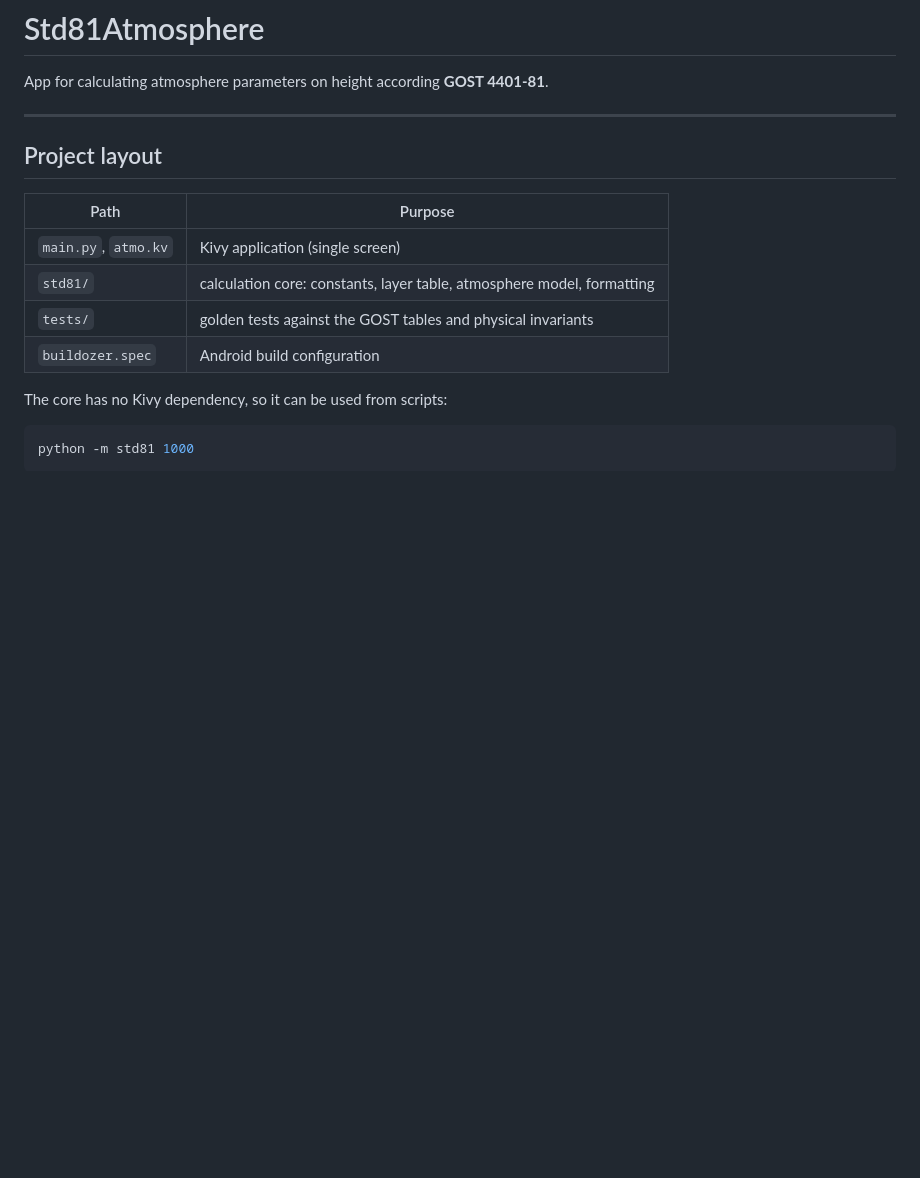
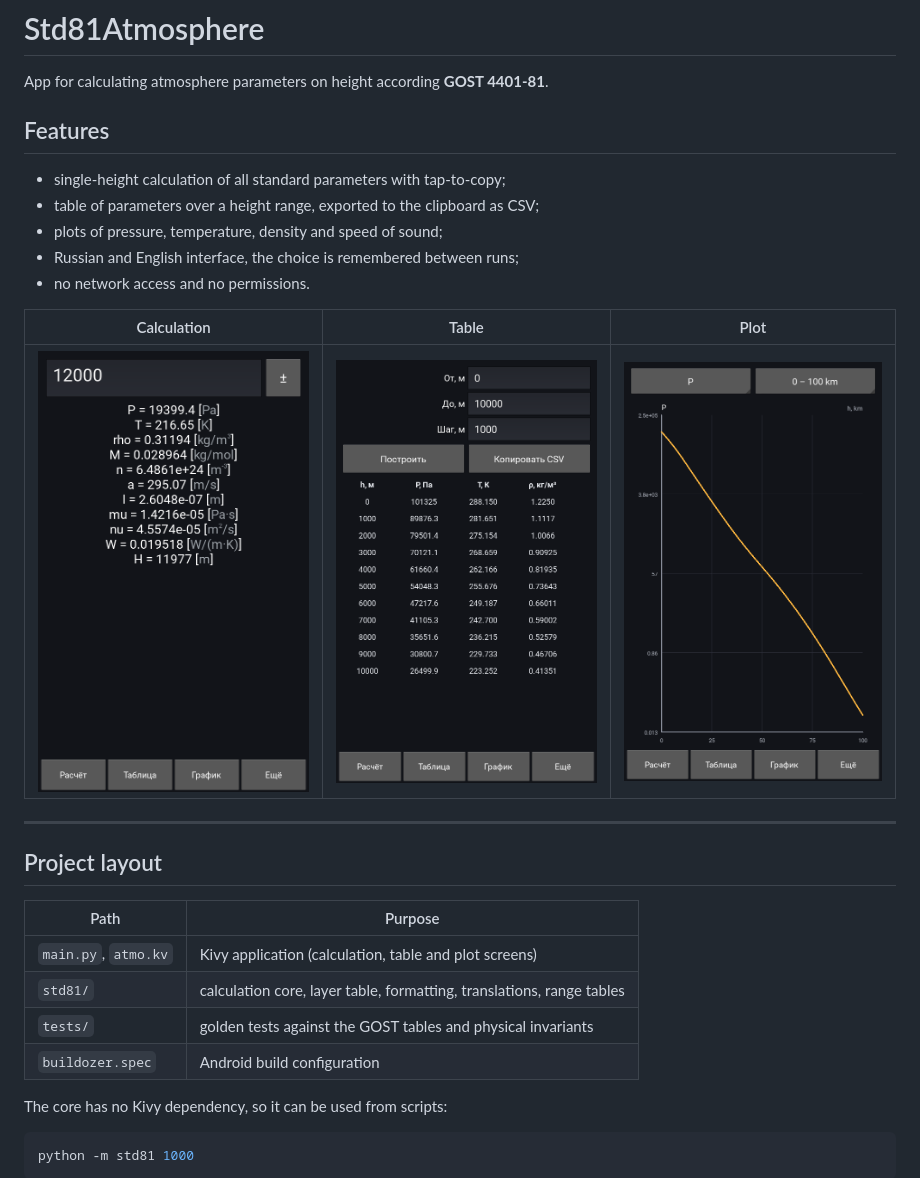
Before and after one commit to zakob/Std81Atmosphere, a Markdown page: README.md, the part around the change. GitHub-like rendering; pictures changed too: docs/calc.png (added), docs/plot.png (added), docs/table.png (added); blank space fills up the shorter version.

```diff
--- a/README.md
+++ b/README.md
@@ -1,6 +1,18 @@
 # Std81Atmosphere
 
 App for calculating atmosphere parameters on height according **GOST 4401-81**.
+
+## Features
+
+* single-height calculation of all standard parameters with tap-to-copy;
+* table of parameters over a height range, exported to the clipboard as CSV;
+* plots of pressure, temperature, density and speed of sound;
+* Russian and English interface, the choice is remembered between runs;
+* no network access and no permissions.
+
+| Calculation | Table | Plot |
+|---|---|---|
+| ![Calculation](docs/calc.png) | ![Table](docs/table.png) | ![Plot](docs/plot.png) |
 
 ---
 
@@ -8,8 +20,8 @@ App for calculating atmosphere parameters on height according **GOST 4401-81**.
 
 | Path | Purpose |
 |---|---|
-| `main.py`, `atmo.kv` | Kivy application (single screen) |
-| `std81/` | calculation core: constants, layer table, atmosphere model, formatting |
+| `main.py`, `atmo.kv` | Kivy application (calculation, table and plot screens) |
+| `std81/` | calculation core, layer table, formatting, translations, range tables |
 | `tests/` | golden tests against the GOST tables and physical invariants |
 | `buildozer.spec` | Android build configuration |
 
```
Also changed, not shown: 10 other files.
